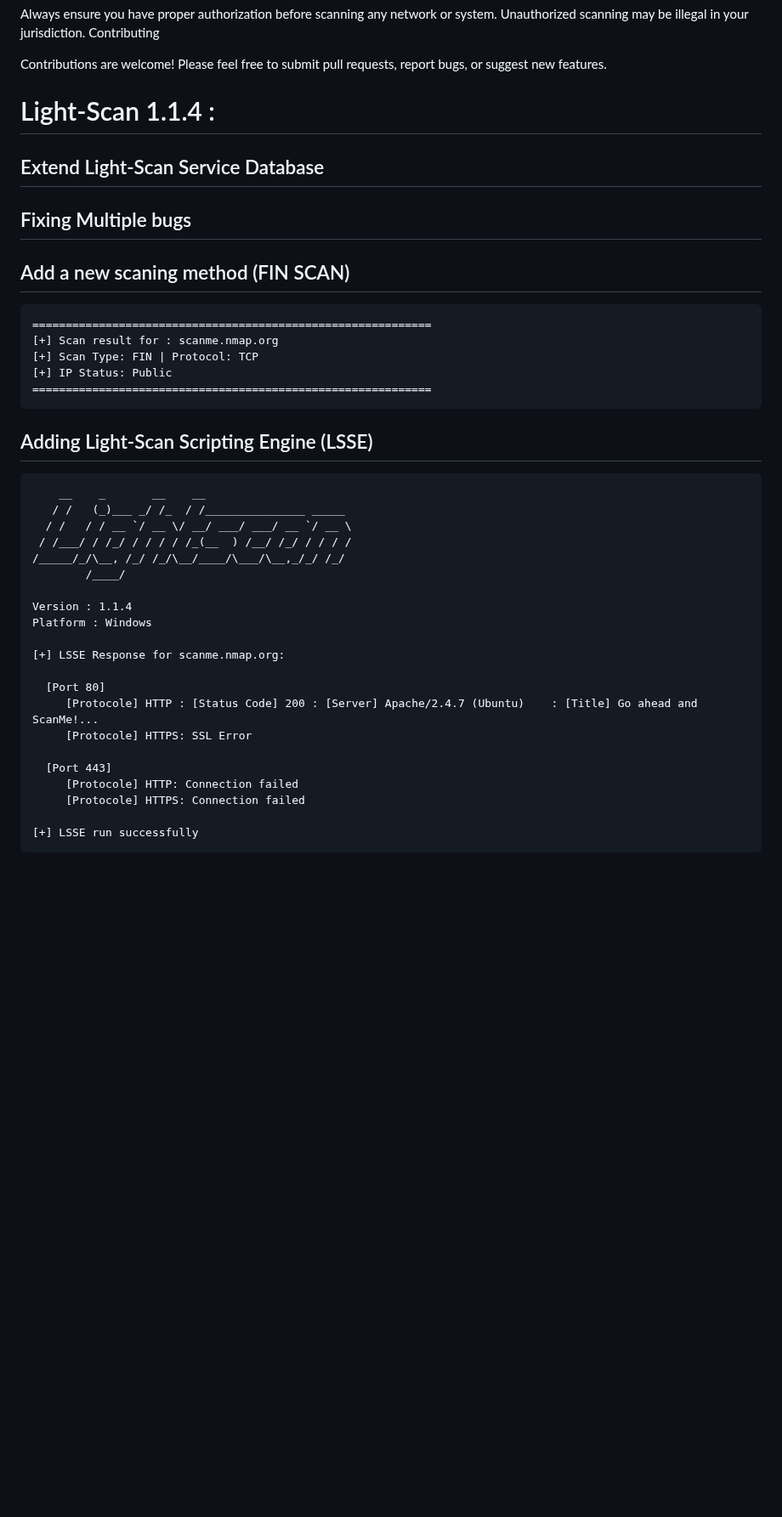
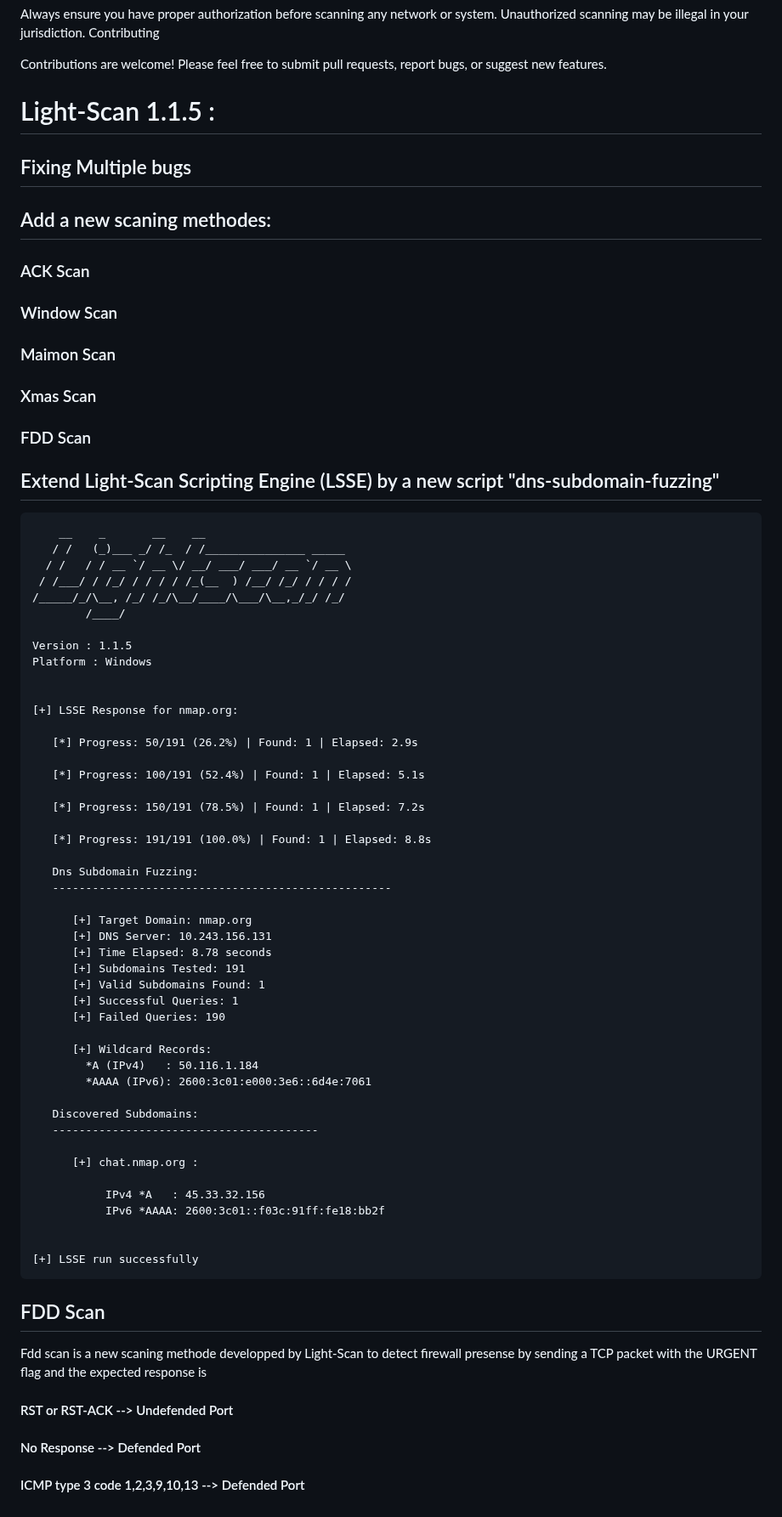
Before and after one commit to adamboulaaz92-jpg/Light-Scan, a Markdown page: README.md, the part around the change. Shown at 85% size. Drawn GitHub-style; blank space fills up the shorter version.

Commit message:
Update README for Light-Scan 1.1.5 features
Updated version to 1.1.5 and added new scanning methods including ACK, Window, Maimon, Xmas, and FDD scans. Extended LSSE with a new script for DNS subdomain fuzzing.

```diff
--- a/README.md
+++ b/README.md
@@ -373,17 +373,18 @@ Educational and research purposes
 
   Contributions are welcome! Please feel free to submit pull requests, report bugs, or suggest new features.
 
-# Light-Scan 1.1.4 :
+# Light-Scan 1.1.5 :
 
-## Extend Light-Scan Service Database
 ## Fixing Multiple bugs
-## Add a new scaning method (FIN SCAN)
-    ============================================================
-    [+] Scan result for : scanme.nmap.org
-    [+] Scan Type: FIN | Protocol: TCP
-    [+] IP Status: Public
-    ============================================================
-## Adding Light-Scan Scripting Engine (LSSE)
+## Add a new scaning methodes:
+### ACK Scan
+### Window Scan
+### Maimon Scan
+### Xmas Scan
+### FDD Scan
+
+## Extend Light-Scan Scripting Engine (LSSE) by a new script "dns-subdomain-fuzzing"
+
         __    _       __    __
        / /   (_)___ _/ /_  / /_______________ _____
       / /   / / __ `/ __ \/ __/ ___/ ___/ __ `/ __ \
@@ -391,17 +392,49 @@ Educational and research purposes
     /_____/_/\__, /_/ /_/\__/____/\___/\__,_/_/ /_/
             /____/
 
-    Version : 1.1.4
+    Version : 1.1.5
     Platform : Windows
 
-    [+] LSSE Response for scanme.nmap.org:
 
-      [Port 80]
-         [Protocole] HTTP : [Status Code] 200 : [Server] Apache/2.4.7 (Ubuntu)    : [Title] Go ahead and ScanMe!...
-         [Protocole] HTTPS: SSL Error
+    [+] LSSE Response for nmap.org:
 
-      [Port 443]
-         [Protocole] HTTP: Connection failed
-         [Protocole] HTTPS: Connection failed
+       [*] Progress: 50/191 (26.2%) | Found: 1 | Elapsed: 2.9s
+
+       [*] Progress: 100/191 (52.4%) | Found: 1 | Elapsed: 5.1s
+
+       [*] Progress: 150/191 (78.5%) | Found: 1 | Elapsed: 7.2s
+
+       [*] Progress: 191/191 (100.0%) | Found: 1 | Elapsed: 8.8s
+
+       Dns Subdomain Fuzzing:
+       ---------------------------------------------------
+
+          [+] Target Domain: nmap.org
+          [+] DNS Server: 10.243.156.131
+          [+] Time Elapsed: 8.78 seconds
+          [+] Subdomains Tested: 191
+          [+] Valid Subdomains Found: 1
+          [+] Successful Queries: 1
+          [+] Failed Queries: 190
+
+          [+] Wildcard Records:
+            *A (IPv4)   : 50.116.1.184
+            *AAAA (IPv6): 2600:3c01:e000:3e6::6d4e:7061
+
+       Discovered Subdomains:
+       ----------------------------------------
+
+          [+] chat.nmap.org :
+
+               IPv4 *A   : 45.33.32.156
+               IPv6 *AAAA: 2600:3c01::f03c:91ff:fe18:bb2f
+
 
     [+] LSSE run successfully
+
+## FDD Scan
+Fdd scan is a new scaning methode developped by Light-Scan to detect firewall presense
+by sending a TCP packet with the URGENT flag and the expected response is
+#### RST or RST-ACK --> Undefended Port
+#### No Response --> Defended Port
+#### ICMP type 3 code 1,2,3,9,10,13 --> Defended Port
```
